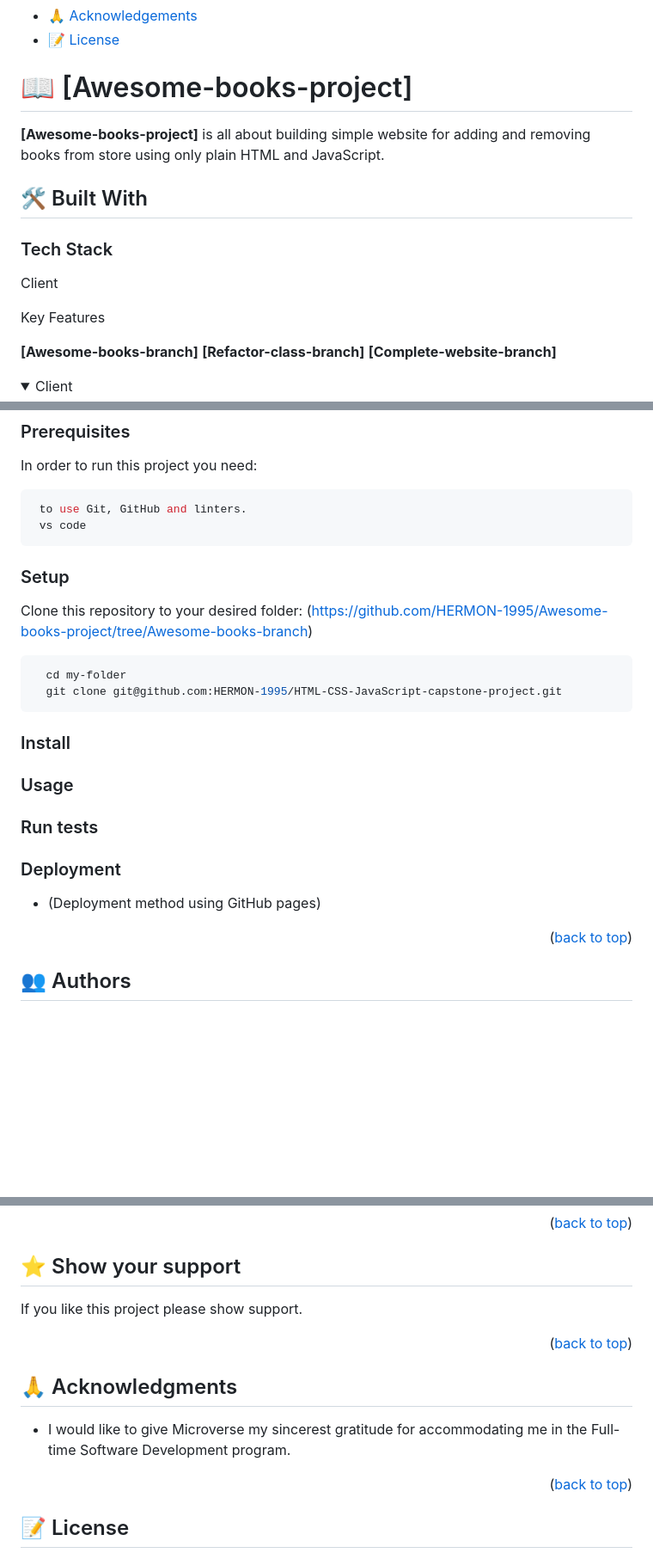
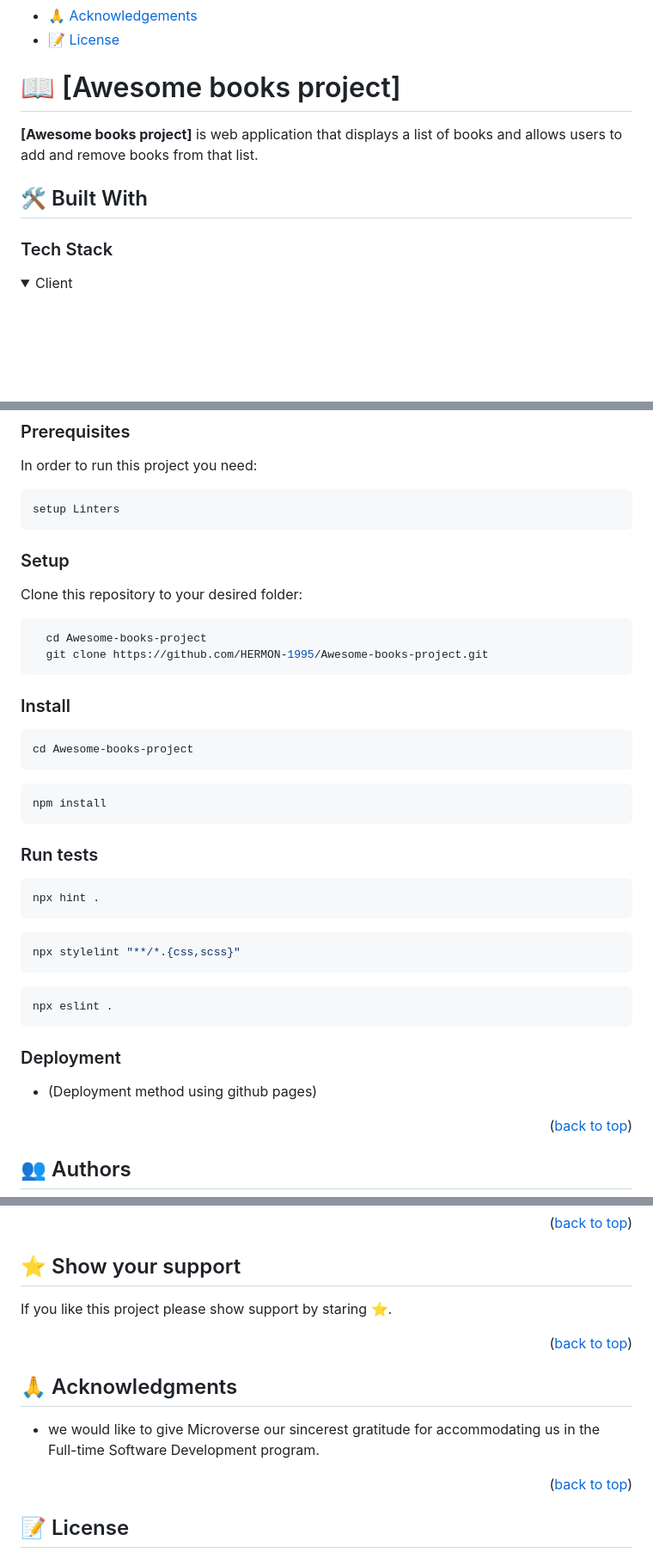
Before and after one commit to HERMON-1995/Awesome-books-project, a Markdown page: README.md, 3 parts joined by grey strips. Shown at 86% size. Rendered like a GitHub page; folded sections open; blank space fills up the shorter version.

````diff
--- a/README.md
+++ b/README.md
@@ -27,23 +27,14 @@
 
 <!-- PROJECT DESCRIPTION -->
 
-# 📖 [Awesome-books-project] <a name="about-project"></a>
+# 📖 [Awesome books project] <a name="about-project"></a>
 
-**[Awesome-books-project]** is all about building simple website for adding and removing books from store using only plain HTML and JavaScript.
+**[Awesome books project]** is web application that displays a list of books and allows users to add and remove books from that list.
 
 ## 🛠 Built With <a name="built-with"></a>
 
 ### Tech Stack <a name="tech-stack"></a>
 
-Client
-
-Key Features
-
-**[Awesome-books-branch]**
-**[Refactor-class-branch]**
-**[Complete-website-branch]**
-
-
 <details>
   <summary>Client</summary>
   <ul>
@@ -76,27 +70,41 @@ Key Features
 In order to run this project you need:
 
 ```sh
- to use Git, GitHub and linters.
- vs code
+setup Linters
 ```
 
 ### Setup
 
-Clone this repository to your desired folder: (https://github.com/HERMON-1995/Awesome-books-project/tree/Awesome-books-branch)
+Clone this repository to your desired folder:
 
 ```sh
-  cd my-folder
-  git clone git@github.com:HERMON-1995/HTML-CSS-JavaScript-capstone-project.git
+  cd Awesome-books-project
+  git clone https://github.com/HERMON-1995/Awesome-books-project.git
 ```
 ### Install
 
-### Usage
+ ```sh
+ cd Awesome-books-project
+ ```
+ ```sh
+ npm install
+ ```
 
 ### Run tests
 
+```sh
+npx hint .
+```
+```sh
+npx stylelint "**/*.{css,scss}"
+```
+```sh
+npx eslint .
+```
+
 ### Deployment
 
-- (Deployment method using GitHub pages)
+- (Deployment method using github pages)
 
 <p align="right">(<a href="#readme-top">back to top</a>)</p>
 
@@ -134,7 +142,7 @@ Contributions, issues, and feature requests are welcome!
 
 ## ⭐️ Show your support <a name="support"></a>
 
-If you like this project please show support.
+If you like this project please show support by staring ⭐️.
 
 <p align="right">(<a href="#readme-top">back to top</a>)</p>
 
@@ -142,7 +150,7 @@ If you like this project please show support.
 
 ## 🙏 Acknowledgments <a name="acknowledgements"></a>
 
-* I would like to give Microverse my sincerest gratitude for accommodating me in the Full-time Software Development program.
+* we would like to give Microverse our sincerest gratitude for accommodating us in the Full-time Software Development program.
 
 <p align="right">(<a href="#readme-top">back to top</a>)</p>
 
````
Also changed, not shown: other parts of README.md (+9 -6 lines).
